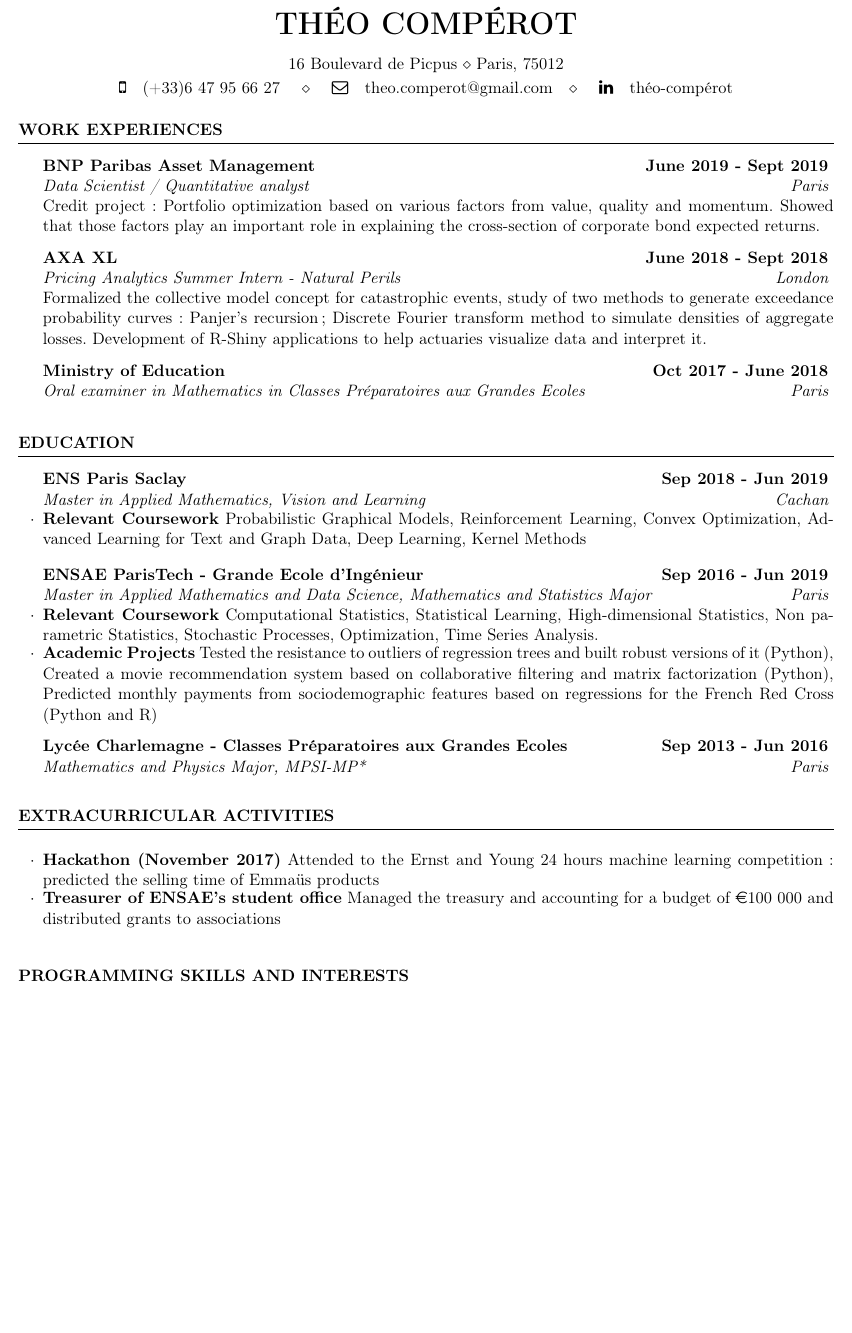
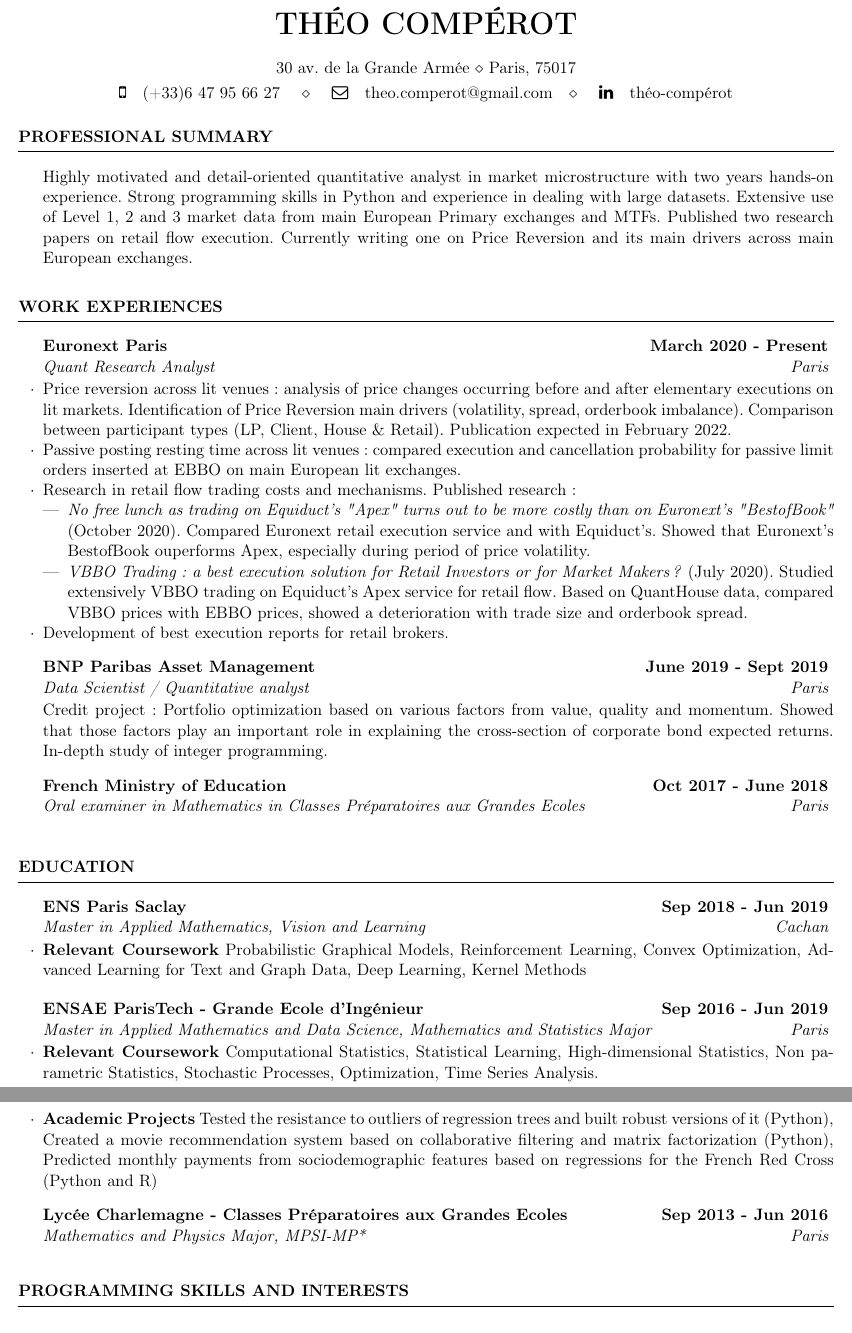
Before and after one commit to theocomp/CV, a LaTeX CV (cv_english.tex): part of the page before the commit and two parts of pages 1 and 2 of 2 after it, the two joined at a grey line, cut so that both start at the same text, the shorter picture padded with empty space. The pictures show the PDF file cv_english.pdf that the author committed with the source; the source files are stored in an older character set and shown here as Unicode.

Commit message:
adding enx experience

```diff
--- a/cv_english.tex
+++ b/cv_english.tex
@@ -30,25 +30,39 @@
 \usepackage[T1]{fontenc}
 \usepackage[francais]{babel}
 \name{Théo Compérot} % Your name
-\address{16 Boulevard de Picpus \\ Paris, 75012} % Your address
+\address{30 av. de la Grande Armée \\ Paris, 75017} % Your address
 %\address{123 Pleasant Lane \\ City, State 12345} % Your secondary addess (optional)
 \address{\faMobilePhone\quad(+33)6 47 95 66 27 \quad \\ \quad \faEnvelopeO \quad theo.comperot@gmail.com\quad \\ \quad \faLinkedin \quad théo-compérot} % Your phone number and email
 \begin{document}
 
 %----------------------------------------------------------------------------------------
-%	EDUCATION SECTION
-%----------------------------------------------------------------------------------------
-%----------------------------------------------------------------------------------------
-%	WORK EXPERIENCE SECTION
+%	A rajouter:
+% 		- Parler de dku
+%		- Parler des données L1 / L2.
+%		- Passive posting (waiting time analysis, modèles de censure, kaplan-meier)
+%		- Parler des participants
+%		- Parler des gros sets de données
+%		- Parler du nb de données
 %----------------------------------------------------------------------------------------
 
 %\centering\small{Engineering student looking for a 6-month internship in statistics and machine learning, starting around June 2019}
+\begin{rSection}{Professional summary}
+
+Highly motivated and detail-oriented quantitative analyst in market microstructure with two years hands-on experience. Strong programming skills in Python and experience in dealing with large datasets. Extensive use of Level 1, 2 and 3 market data from main European Primary exchanges and MTFs. Published two research papers on retail flow execution. Currently writing one on Price Reversion and its main drivers across main European exchanges.
+
+\end{rSection}
+
 \begin{rSection}{Work Experiences}
 
-\begin{rSubsection}{BNP Paribas Asset Management}{\bf June 2019 - Sept 2019}{Data Scientist / Quantitative analyst}{Paris}
-\item[] Credit project : Portfolio optimization based on various factors from value, quality and momentum. Showed that those factors play an important role in explaining the cross-section of corporate bond expected returns.
+\begin{rSubsection}{Euronext Paris}{\bf March 2020 - Present}{Quant Research Analyst}{Paris}
+\item Price reversion across lit venues: analysis of price changes occurring before and after elementary executions on lit markets. Identification of Price Reversion main drivers (volatility, spread, orderbook imbalance). Comparison between participant types (LP, Client, House \& Retail). Publication expected in February 2022. \smallskip
+\item Passive posting resting time across lit venues: compared execution and cancellation probability for passive limit orders inserted at EBBO on main European lit exchanges. \smallskip
+\item Research in retail flow trading costs and mechanisms. Published research:
+\begin{itemize}
+    \item \textit{No free lunch as trading on Equiduct's "Apex" turns out to be more costly than on Euronext's "BestofBook"} (October 2020). Compared Euronext retail execution service and with Equiduct's. Showed that Euronext's BestofBook ouperforms Apex, especially during period of price volatility.
+    \item \textit{VBBO Trading: a best execution solution for Retail Investors or for Market Makers?} (July 2020). Studied extensively VBBO trading on Equiduct's Apex service for retail flow. Based on QuantHouse data, compared VBBO prices with EBBO prices, showed a deterioration with trade size and orderbook spread.
+\end{itemize}
+\item Development of best execution reports for retail brokers.
+
 \end{rSubsection}
 
-\begin{rSubsection}{AXA XL}{\bf June 2018 - Sept 2018}{Pricing Analytics Summer Intern - Natural Perils}{London}
-\item[] Formalized the collective model concept for catastrophic events, study of
-two methods to generate exceedance probability curves : Panjer's recursion ; Discrete Fourier transform method to simulate densities of aggregate losses. Development of R-Shiny applications to help actuaries visualize data and interpret it.
@@ -98,15 +114,6 @@
 
 
 %----------------------------------------------------------------------------------------
-\begin{rSection}{Extracurricular Activities}
-\begin{rSubsection}{}{}{}{}
-
-\item \textbf{Hackathon (November 2017)} Attended to the Ernst and Young 24 hours machine learning competition: predicted the selling time of Emmaüs products \smallskip
-\item \textbf{Treasurer of ENSAE's student office} Managed the treasury and accounting for a budget of \euro 100 000 and distributed grants to associations \smallskip
-%\item \textbf{SAS'Discute member} Write articles for the school newspaper
-% \\ \itab{Process Control (ongoing)} \tab{} \tab{Electrodynamics}
-\end{rSubsection}
-\end{rSection}
 
 \begin{rSection}{Programming skills and interests}
 
```
Also changed, not shown: cv_english.pdf, cv_english.tex (4 more changed lines).
